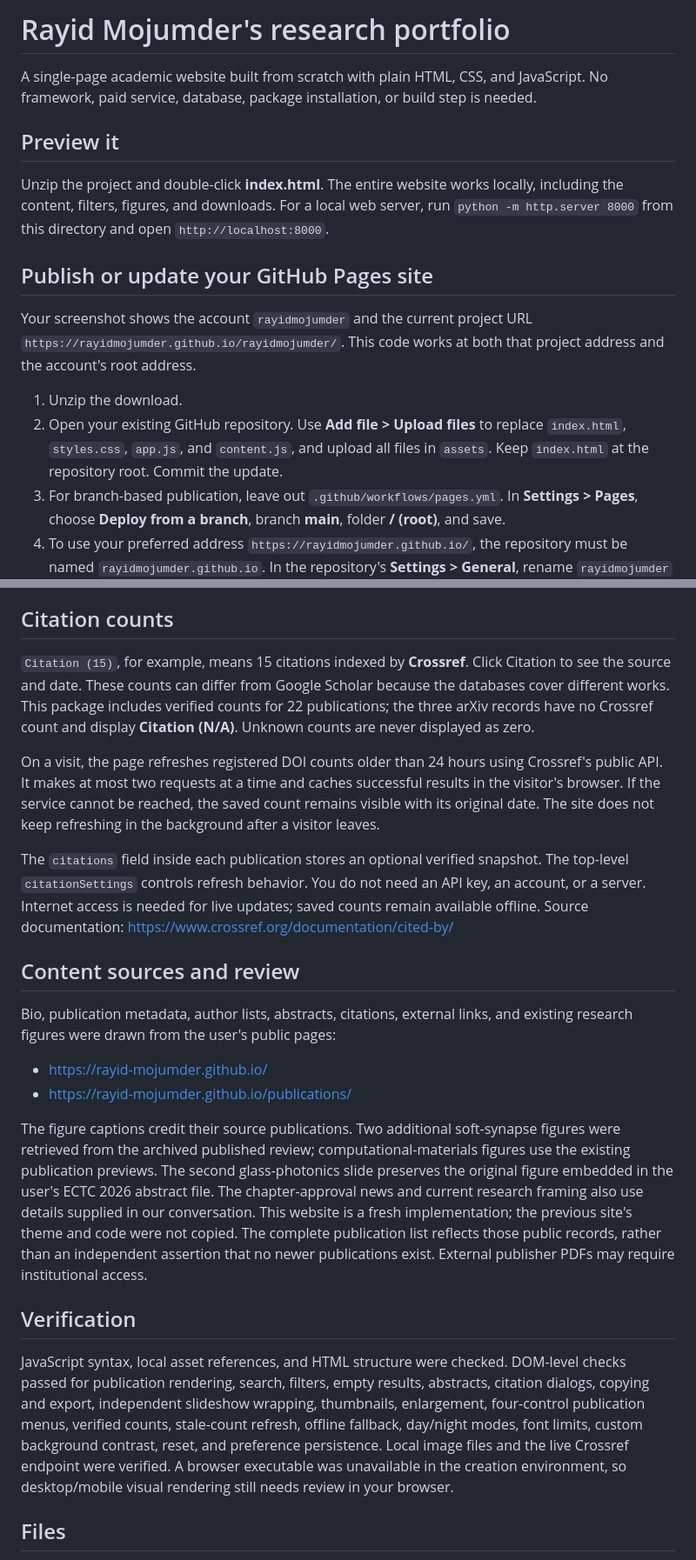
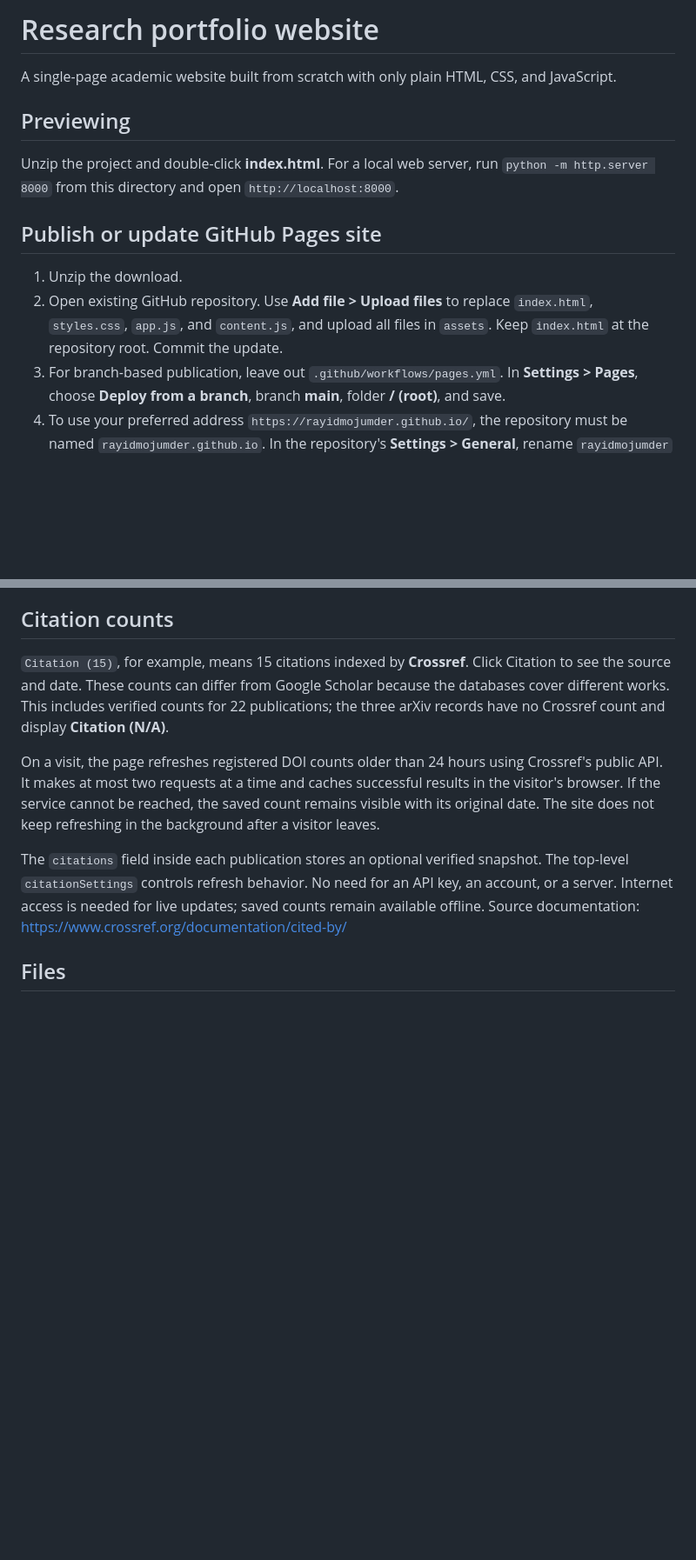
Before and after one commit to rayidmojumder/rayidmojumder.github.io, a Markdown page: README.md, 2 parts joined by grey strips. Shown at 87% size. Rendered like a GitHub page; blank space fills up the shorter version.

```diff
--- a/README.md
+++ b/README.md
@@ -1,17 +1,14 @@
-# Rayid Mojumder's research portfolio
+# Research portfolio website
 
-A single-page academic website built from scratch with plain HTML, CSS, and JavaScript. No framework, paid service, database, package installation, or build step is needed.
+A single-page academic website built from scratch with only plain HTML, CSS, and JavaScript.
+## Previewing
 
-## Preview it
+Unzip the project and double-click **index.html**. For a local web server, run `python -m http.server 8000` from this directory and open `http://localhost:8000`.
 
-Unzip the project and double-click **index.html**. The entire website works locally, including the content, filters, figures, and downloads. For a local web server, run `python -m http.server 8000` from this directory and open `http://localhost:8000`.
-
-## Publish or update your GitHub Pages site
-
-Your screenshot shows the account `rayidmojumder` and the current project URL `https://rayidmojumder.github.io/rayidmojumder/`. This code works at both that project address and the account's root address.
+## Publish or update GitHub Pages site
 
 1. Unzip the download.
-2. Open your existing GitHub repository. Use **Add file > Upload files** to replace `index.html`, `styles.css`, `app.js`, and `content.js`, and upload all files in `assets`. Keep `index.html` at the repository root. Commit the update.
+2. Open existing GitHub repository. Use **Add file > Upload files** to replace `index.html`, `styles.css`, `app.js`, and `content.js`, and upload all files in `assets`. Keep `index.html` at the repository root. Commit the update.
 3. For branch-based publication, leave out `.github/workflows/pages.yml`. In **Settings > Pages**, choose **Deploy from a branch**, branch **main**, folder **/ (root)**, and save.
 4. To use your preferred address `https://rayidmojumder.github.io/`, the repository must be named `rayidmojumder.github.io`. In the repository's **Settings > General**, rename `rayidmojumder` to `rayidmojumder.github.io`, or create that repository and upload the files there. If a repository already has that exact name, use it.
 5. After deployment finishes, **Settings > Pages > Visit site** opens the published website.
@@ -87,25 +73,12 @@ Add a CV or contact link to `profile.links`, for example a CV at `assets/cv.pdf`
 - Relative asset paths work for both account and project GitHub Pages URLs.
 
 ## Citation counts
-
-`Citation (15)`, for example, means 15 citations indexed by **Crossref**. Click Citation to see the source and date. These counts can differ from Google Scholar because the databases cover different works. This package includes verified counts for 22 publications; the three arXiv records have no Crossref count and display **Citation (N/A)**. Unknown counts are never displayed as zero.
+`Citation (15)`, for example, means 15 citations indexed by **Crossref**. Click Citation to see the source and date. These counts can differ from Google Scholar because the databases cover different works. This  includes verified counts for 22 publications; the three arXiv records have no Crossref count and display **Citation (N/A)**.
 
 On a visit, the page refreshes registered DOI counts older than 24 hours using Crossref's public API. It makes at most two requests at a time and caches successful results in the visitor's browser. If the service cannot be reached, the saved count remains visible with its original date. The site does not keep refreshing in the background after a visitor leaves.
 
-The `citations` field inside each publication stores an optional verified snapshot. The top-level `citationSettings` controls refresh behavior. You do not need an API key, an account, or a server. Internet access is needed for live updates; saved counts remain available offline. Source documentation: https://www.crossref.org/documentation/cited-by/
+The `citations` field inside each publication stores an optional verified snapshot. The top-level `citationSettings` controls refresh behavior. No need for an API key, an account, or a server. Internet access is needed for live updates; saved counts remain available offline. Source documentation: https://www.crossref.org/documentation/cited-by/
 
-## Content sources and review
-
-Bio, publication metadata, author lists, abstracts, citations, external links, and existing research figures were drawn from the user's public pages:
-
-- https://rayid-mojumder.github.io/
-- https://rayid-mojumder.github.io/publications/
-
-The figure captions credit their source publications. Two additional soft-synapse figures were retrieved from the archived published review; computational-materials figures use the existing publication previews. The second glass-photonics slide preserves the original figure embedded in the user's ECTC 2026 abstract file. The chapter-approval news and current research framing also use details supplied in our conversation. This website is a fresh implementation; the previous site's theme and code were not copied. The complete publication list reflects those public records, rather than an independent assertion that no newer publications exist. External publisher PDFs may require institutional access.
-
-## Verification
-
-JavaScript syntax, local asset references, and HTML structure were checked. DOM-level checks passed for publication rendering, search, filters, empty results, abstracts, citation dialogs, copying and export, independent slideshow wrapping, thumbnails, enlargement, four-control publication menus, verified counts, stale-count refresh, offline fallback, day/night modes, font limits, custom background contrast, reset, and preference persistence. Local image files and the live Crossref endpoint were verified. A browser executable was unavailable in the creation environment, so desktop/mobile visual rendering still needs review in your browser.
 
 ## Files
 
```
Also changed, not shown: other parts of README.md (+7 -18 lines).
